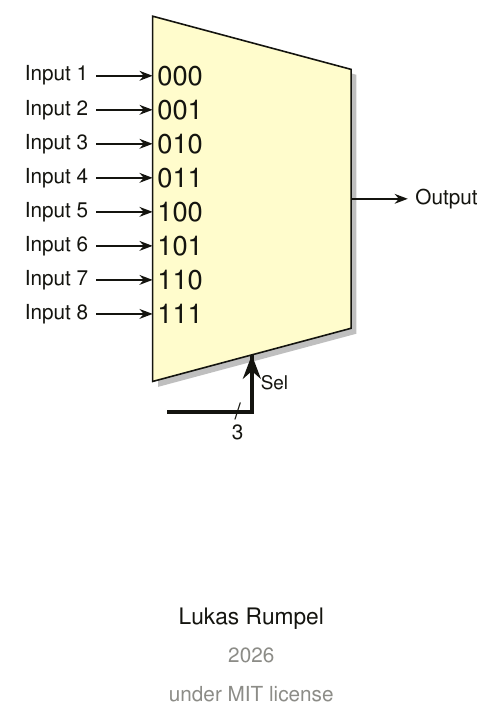
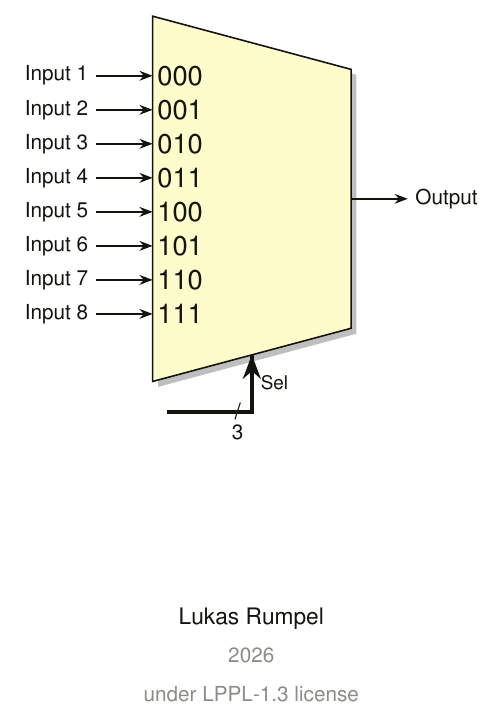
Before and after one commit to lukasrumpel/register-transfer-level, a LaTeX document (doc/simplertl.tex): part of page 1 of 35, cut so that both start at the same text. Compiled offline with pdfLaTeX.

Commit message:
corrected license

```diff
--- a/doc/simplertl.tex
+++ b/doc/simplertl.tex
@@ -165,7 +165,7 @@
         \vspace*{2cm}
         {\color{textC}\large Lukas Rumpel}\\[0.2cm]
         {\color{textCGray}2026} \\[0.2cm]
-        {\color{textCGray}under MIT license}
+        {\color{textCGray}under LPPL-1.3 license}
     \end{titlepage}
 
     \newpage\thispagestyle{empty}\null
```
Also changed, not shown: simplertl.pdf.
